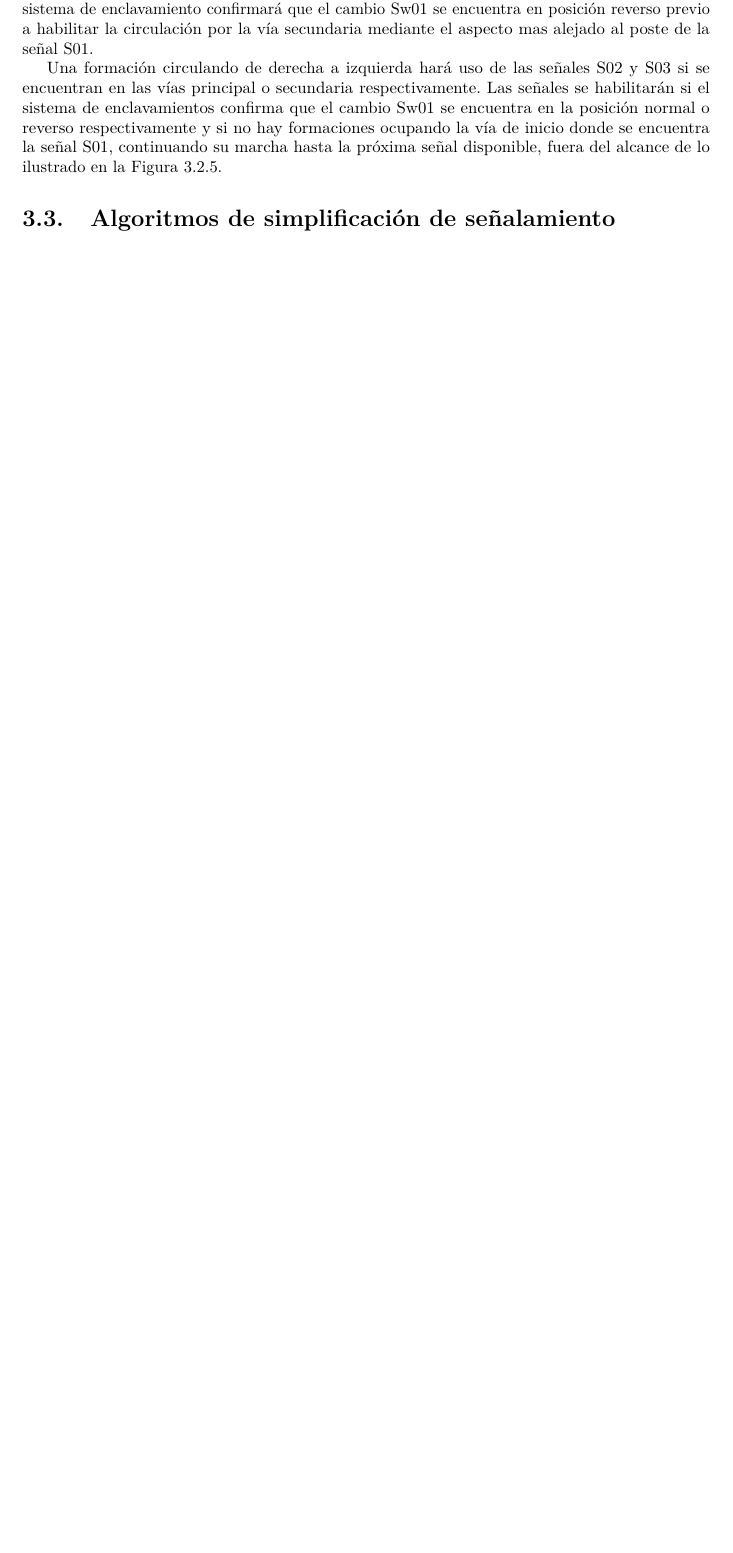
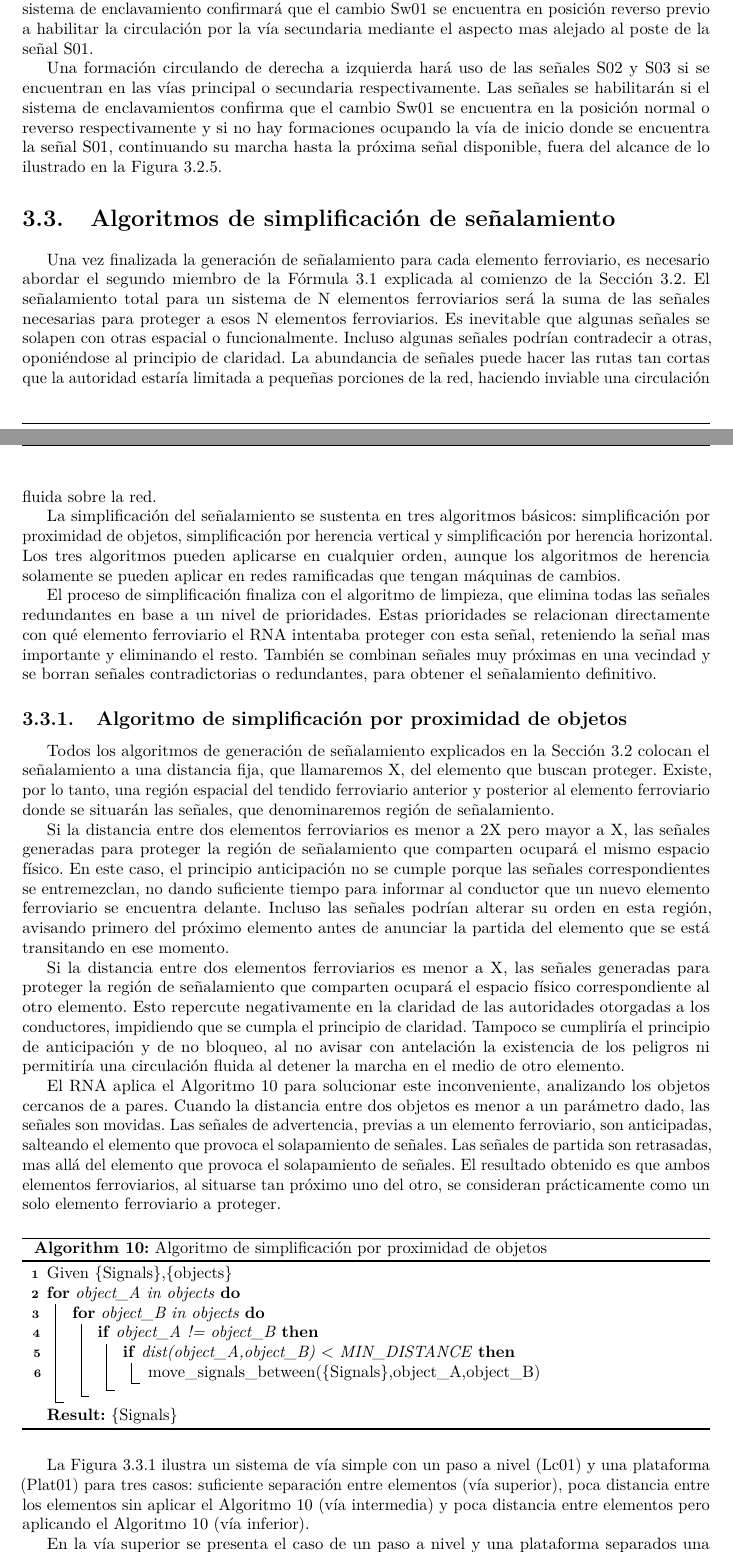
Before and after one commit to Martin-N-Menendez/PhDThesis, a LaTeX document (main.tex, which reads RNA/generacion/main.tex, RNA/simplificacion/main.tex, RNA/simplificacion/proximity.tex): part of page 60 of 148 before the commit and two parts of pages 60 and 61 of 150 after it, the two joined at a grey line, cut so that both start at the same text, the shorter picture padded with empty space. Compiled offline with pdfLaTeX.

Commit message:
Updates from Overleaf

```diff
--- a/RNA/generacion/main.tex
+++ b/RNA/generacion/main.tex
@@ -3,4 +3,4 @@
 
     En esta Sección se abordará la generación automática de señalamiento que realiza el RNA para cada uno de los elementos ferroviarios básicos y se mostrará como los principios de señalamiento (ver Sección \ref{sec:principios}) se cumplen para cada uno de ellos de forma individual. Se asumirá para el análisis de la red ferroviaria que todas las vías son bidireccionales y que los elementos ferroviarios deben ser protegidos en todas las direcciones. De esta forma, siempre se tendrá un análisis completo de la red ferroviaria, contemplando todos los posibles usos de la red que el operador pueda darle.
 
-    Tal como se explico en la Sección \ref{sec:validacion}, al ser el modelo ferroviario de grafos un sistema lineal, podemos definir un principio de superposición de señales. Las señales generadas para un sistema con elementos ferroviarios A y B serán la superposición de las señales generadas para proteger al elemento A y las señales generadas para proteger al elemento B. No obstante, puede darse el caso de que una señal que originalmente protegía al elemento A también cumpla la función de proteger a B, por lo cual existe un solapamiento de señales. Por lo tanto, el señalamiento final tendrá menos señales que la suma de los señalamientos originales. Podemos generalizar esta conclusión en la siguiente fórmula:
+    Tal como se explico en la Sección \ref{sec:validacion}, al ser el modelo ferroviario de grafos un sistema lineal, podemos definir un principio de superposición de señales. Las señales generadas para un sistema con elementos ferroviarios A y B serán la superposición de las señales generadas para proteger al elemento A y las señales generadas para proteger al elemento B. No obstante, puede darse el caso de que una señal que originalmente protegía al elemento A también cumpla la función de proteger a B, por lo cual existe un solapamiento de señales. Por lo tanto, el señalamiento final tendrá menos señales que la suma de los señalamientos originales. Podemos generalizar esta conclusión en la Fórmula \ref{frm:signal_1} y Fórmula \ref{frm:signal_2}:
--- a/RNA/simplificacion/main.tex
+++ b/RNA/simplificacion/main.tex
@@ -8,0 +12,5 @@
+    Una vez finalizada la generación de señalamiento para cada elemento ferroviario, es necesario abordar el segundo miembro de la Fórmula \ref{frm:signal_1} explicada al comienzo de la Sección \ref{sec:generacion}. El señalamiento total para un sistema de N elementos ferroviarios será la suma de las señales necesarias para proteger a esos N elementos ferroviarios. Es inevitable que algunas señales se solapen con otras espacial o funcionalmente. Incluso algunas señales podrían contradecir a otras, oponiéndose al principio de claridad. La abundancia de señales puede hacer las rutas tan cortas que la autoridad estaría limitada a pequeñas porciones de la red, haciendo inviable una circulación fluida sobre la red.
+
+    La simplificación del señalamiento se sustenta en tres algoritmos básicos: simplificación por proximidad de objetos, simplificación por herencia vertical y simplificación por herencia horizontal. Los tres algoritmos pueden aplicarse en cualquier orden, aunque los algoritmos de herencia solamente se pueden aplicar en redes ramificadas que tengan máquinas de cambios.
+
+    El proceso de simplificación finaliza con el algoritmo de limpieza, que elimina todas las señales redundantes en base a un nivel de prioridades. Estas prioridades se relacionan directamente con qué elemento ferroviario el RNA intentaba proteger con esta señal, reteniendo la señal mas importante y eliminando el resto. También se combinan señales muy próximas en una vecindad y se borran señales contradictorias o redundantes, para obtener el señalamiento definitivo.
--- /dev/null
+++ b/RNA/simplificacion/proximity.tex
@@ -0,0 +1,60 @@
+    \subsection{Algoritmo de simplificación por proximidad de objetos}
+
+    % Autoridad > derecho limitado a una porcion
+    % Claridad > autoridad no ambigua
+    % Anticipacion > avisar con antelacion
+    % Granularidad > rutas cortas y funcionales
+    % Terminalidad > avisar fin de via
+    % Infraestructura > avisar de infraestructura
+    % No bloqueo > circulacion fluida
+
+    Todos los algoritmos de generación de señalamiento explicados en la Sección \ref{sec:generacion} colocan el señalamiento a una distancia fija, que llamaremos X, del elemento que buscan proteger. Existe, por lo tanto, una región espacial del tendido ferroviario anterior y posterior al elemento ferroviario donde se situarán las señales, que denominaremos región de señalamiento.
+
+    Si la distancia entre dos elementos ferroviarios es menor a 2X pero mayor a X, las señales generadas para proteger la región de señalamiento que comparten ocupará el mismo espacio físico. En este caso, el principio anticipación no se cumple porque las señales correspondientes se entremezclan, no dando suficiente tiempo para informar al conductor que un nuevo elemento ferroviario se encuentra delante. Incluso las señales podrían alterar su orden en esta región, avisando primero del próximo elemento antes de anunciar la partida del elemento que se está transitando en ese momento.
+
+    Si la distancia entre dos elementos ferroviarios es menor a X, las señales generadas para proteger la región de señalamiento que comparten ocupará el espacio físico correspondiente al otro elemento. Esto repercute negativamente en la claridad de las autoridades otorgadas a los conductores, impidiendo que se cumpla el principio de claridad. Tampoco se cumpliría el principio de anticipación y de no bloqueo, al no avisar con antelación la existencia de los peligros ni permitiría una circulación fluida al detener la marcha en el medio de otro elemento.
+
+    El RNA aplica el Algoritmo \ref{alg:proximity} para solucionar este inconveniente, analizando los objetos cercanos de a pares. Cuando la distancia entre dos objetos es menor a un parámetro dado, las señales son movidas. Las señales de advertencia, previas a un elemento ferroviario, son anticipadas, salteando el elemento que provoca el solapamiento de señales. Las señales de partida son retrasadas, mas allá del elemento que provoca el solapamiento de señales. El resultado obtenido es que ambos elementos ferroviarios, al situarse tan próximo uno del otro, se consideran prácticamente como un solo elemento ferroviario a proteger.
+
+    \begin{algorithm}[hbt!]
+        \caption{Algoritmo de simplificación por proximidad de objetos}
+        \label{alg:proximity}
+        \DontPrintSemicolon
+        %\SetAlgoLined
+        \SetNoFillComment
+        \LinesNotNumbered
+            Given \{Signals\},\{objects\}\\
+            \For {object\_A in objects}
+            {
+                \For {object\_B in objects}
+                {
+                    \If {object\_A != object\_B}
+                    {
+                        \If {dist(object\_A,object\_B) $<$ MIN\_DISTANCE}
+                        {
+                            move\_signals\_between(\{Signals\},object\_A,object\_B)
+                        }
+                    }
+                }
+            }
+            \KwResult{\{Signals\}}
+    \end{algorithm}
+
+    La Figura \ref{fig:signal_proximity} ilustra un sistema de vía simple con un paso a nivel (Lc01) y una plataforma (Plat01) para tres casos: suficiente separación entre elementos (vía superior), poca distancia entre los elementos sin aplicar el Algoritmo \ref{alg:proximity} (vía intermedia) y poca distancia entre elementos pero aplicando el Algoritmo \ref{alg:proximity} (vía inferior).
+
+    \begin{figure}[h!]
+        \centering
+        \includegraphics[width=1\textwidth]{Figuras/proximity.PNG}
+        \centering\caption{Simplificación del señalamiento generado por proximidad de objetos.}
+        \label{fig:signal_proximity}
+    \end{figure}
+
+    En la vía superior se presenta el caso de un paso a nivel y una plataforma separados una distancia suficiente. Esta distancia es tal que sus regiones de señalamiento (indicadas mediante rayas grises oblicuas) no se solapan. Por lo tanto, las señales S01 y S02 que protegen el paso a nivel y las señales de partida de la plataforma S03 y S04 no interfieren entre si.
+
+    En la vía intermedia, la distancia entre ambos elementos ferroviarios fue reducida. Las regiones de señalamiento entre el paso a nivel y la plataforma se solapan. En función de los parámetros de distancia al paso a nivel y la plataforma elegidos para el señalamiento, las señales S02 y S04 pueden estar en distinto orden. Es decir, una formación que circula de derecha a izquierda podría ver primero la señal S02 y luego la señal S04, o viceversa, en base a los parámetros de configuración elegidos. Incluso la señal S02 podría situarse sobre la plataforma y la señal S04 dentro del paso a nivel. Todos casos no deseados, que alteran el funcionamiento normal de la red y van en contra de los principios de señalamiento.
+
+    En la vía inferior tenemos la misma infraestructura que en la vía intermedia, pero se aplicó el Algoritmo \ref{alg:proximity}. La señal S02 que se utilizaba para detener la formación previo a un paso a nivel en caso de que la barrera aún no estuviese baja es adelantada al comienzo de la plataforma. De esta manera, el conductor se detendrá algunos metros antes del paso a nivel. La señal S04 que se utilizaba como señal de partida de la plataforma es retrasada hasta después del paso a nivel. De esta manera, la formación partida de la plataforma cuando el aspecto de la señal S04 sea verde, pero eso no sucederá en tanto y en cuanto la barrera del paso a nivel no se encuentre baja.
+
+    La aplicación del Algoritmo \ref{alg:proximity} despeja las señales que quedaron atrapadas en el poco espacio físico entre ambos elementos ferroviarios. El resultado final es la anulación de la región de señalamiento intermedia, considerando a la entidad Lc01-Plat01 como un mismo elemento ferroviario, resaltado en el recuadro naranja de la Figura \ref{fig:signal_proximity}. Este nuevo elemento adopta las funcionalidades de ambos elementos individuales simultáneamente: la formación debe detenerse en la plataforma hasta que la señal de partida habilite su salida y solo se podrá atravesar el paso a nivel si la señal de circulación lo habilita previa confirmación de que la barrera se encuentra baja.
+
+    El Algoritmo de simplificación por proximidad de objetos puede aplicarse a mas elementos, combinándolos en entidades mas grandes de ser necesario. El señalamiento resultante protegerá ambos extremos del nuevo elemento, sin sacrificar ninguna de las funcionalidades de sus miembros.
```
Also changed, not shown: RNA/simplificacion/herencia-horizontal.tex (+2 -2 lines), Figuras/proximity.PNG (added), RNA/generacion/main.tex (11 more changed lines), RNA/simplificacion/main.tex (16 more changed lines).
